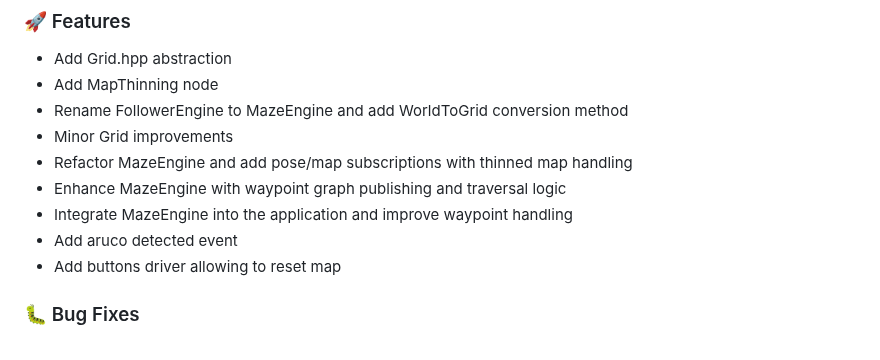
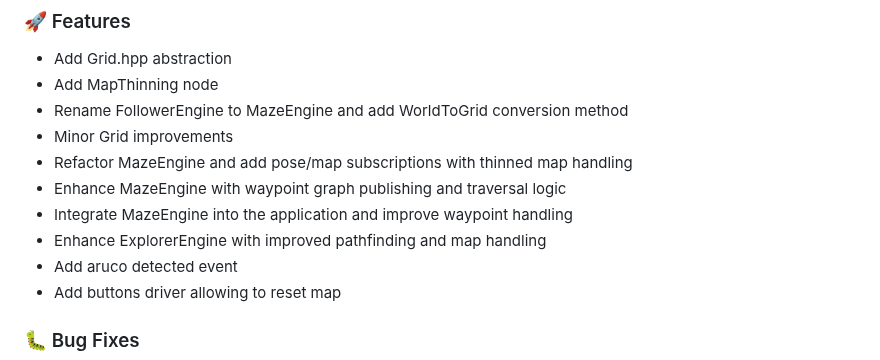
Before and after one commit to Jimmie14/fit-bpc-prp, a Markdown page: CHANGELOG.md, the part around the change. GitHub-like rendering.

Commit message:
ci: update changelog

```diff
--- a/CHANGELOG.md
+++ b/CHANGELOG.md
@@ -9,6 +9,7 @@
 - Refactor MazeEngine and add pose/map subscriptions with thinned map handling
 - Enhance MazeEngine with waypoint graph publishing and traversal logic
 - Integrate MazeEngine into the application and improve waypoint handling
+- Enhance ExplorerEngine with improved pathfinding and map handling
 - Add aruco detected event
 - Add buttons driver allowing to reset map
 
```
